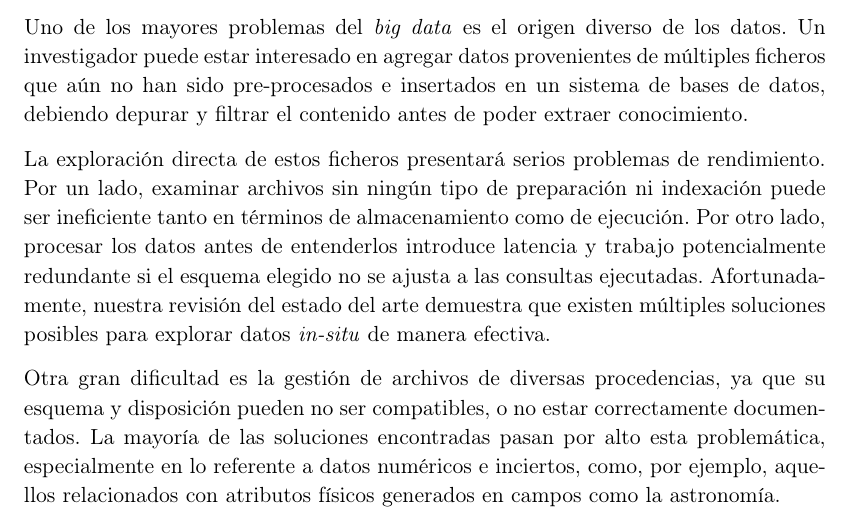
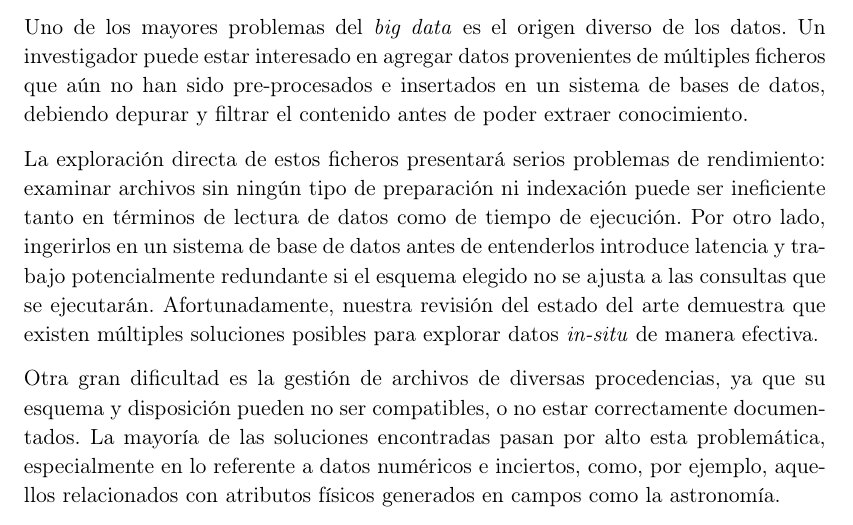
Before and after one commit to ayllon/Navigating-Diverse-Datasets-in-the-Face-of-Uncertainty, a LaTeX thesis (main.tex, which reads resumen.tex): part of page 3 of 213, cut so that both start at the same text. Compiled offline with pdfLaTeX.

Commit message:
Resumen, revisión

```diff
--- a/resumen.tex
+++ b/resumen.tex
@@ -5,11 +5,12 @@ Un investigador puede estar interesado en agregar datos provenientes de múltipl
 ficheros que aún no han sido pre-procesados e insertados en un sistema de bases de datos,
 debiendo depurar y filtrar el contenido antes de poder extraer conocimiento.
 
-La exploración directa de estos ficheros presentará serios problemas de rendimiento.
-Por un lado, examinar archivos sin ningún tipo de preparación ni indexación puede ser ineficiente tanto
-en términos de almacenamiento como de ejecución. Por otro lado, procesar los datos antes de entenderlos
+La exploración directa de estos ficheros presentará serios problemas de rendimiento:
+examinar archivos sin ningún tipo de preparación ni indexación puede ser ineficiente tanto
+en términos de lectura de datos como de tiempo de ejecución. Por otro lado, ingerirlos en
+un sistema de base de datos antes de entenderlos
 introduce latencia y trabajo potencialmente redundante si el esquema
-elegido no se ajusta a las consultas ejecutadas. Afortunadamente, nuestra revisión del estado del arte
+elegido no se ajusta a las consultas que se ejecutarán. Afortunadamente, nuestra revisión del estado del arte
 demuestra que existen múltiples soluciones posibles para explorar datos \emph{in-situ} de manera efectiva.
 
 Otra gran dificultad es la gestión de archivos de diversas procedencias, ya que su esquema y disposición pueden
```
